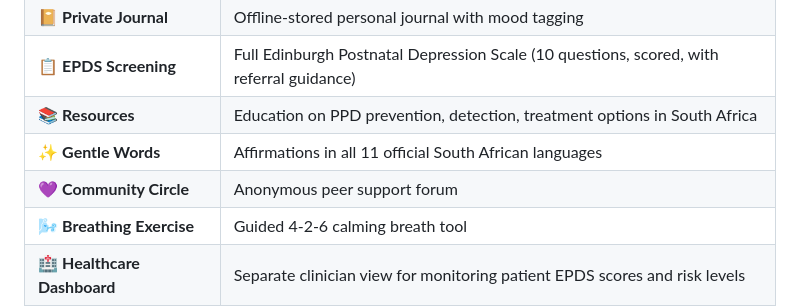
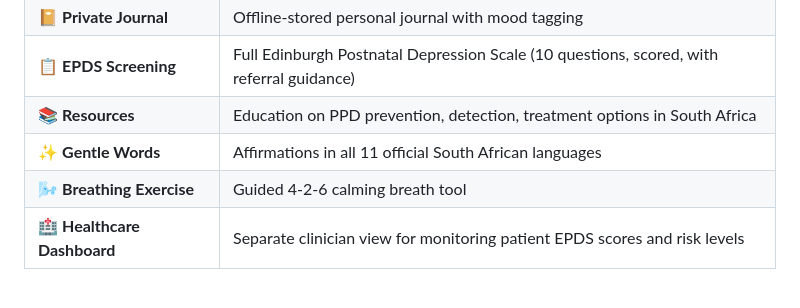
Before and after one commit to cindyleahphoto-ctrl/Yummy-mummy, a Markdown page: README.md, the part around the change. GitHub-like rendering; blank space fills up the shorter version.

```diff
--- a/README.md
+++ b/README.md
@@ -30,7 +30,6 @@ Postpartum depression affects approximately 1 in 5 South African mothers, and is
 | 📋 **EPDS Screening** | Full Edinburgh Postnatal Depression Scale (10 questions, scored, with referral guidance) |
 | 📚 **Resources** | Education on PPD prevention, detection, treatment options in South Africa |
 | ✨ **Gentle Words** | Affirmations in all 11 official South African languages |
-| 💜 **Community Circle** | Anonymous peer support forum |
 | 🌬️ **Breathing Exercise** | Guided 4-2-6 calming breath tool |
 | 🏥 **Healthcare Dashboard** | Separate clinician view for monitoring patient EPDS scores and risk levels |
 
```
